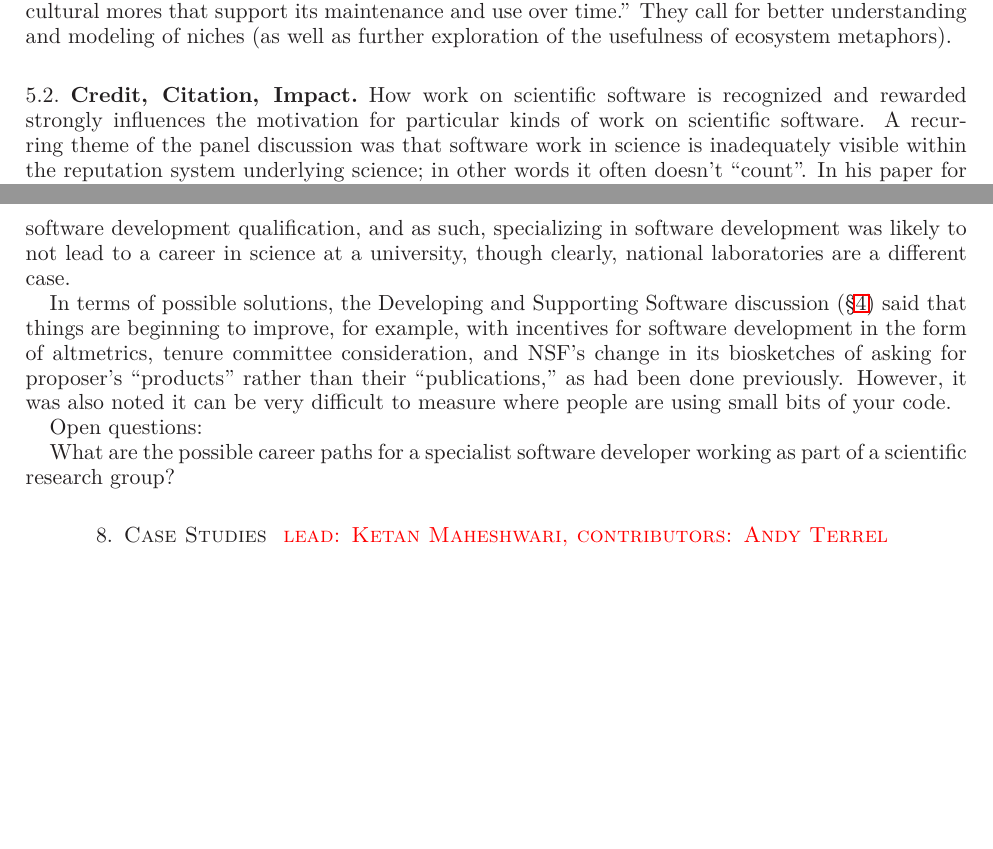
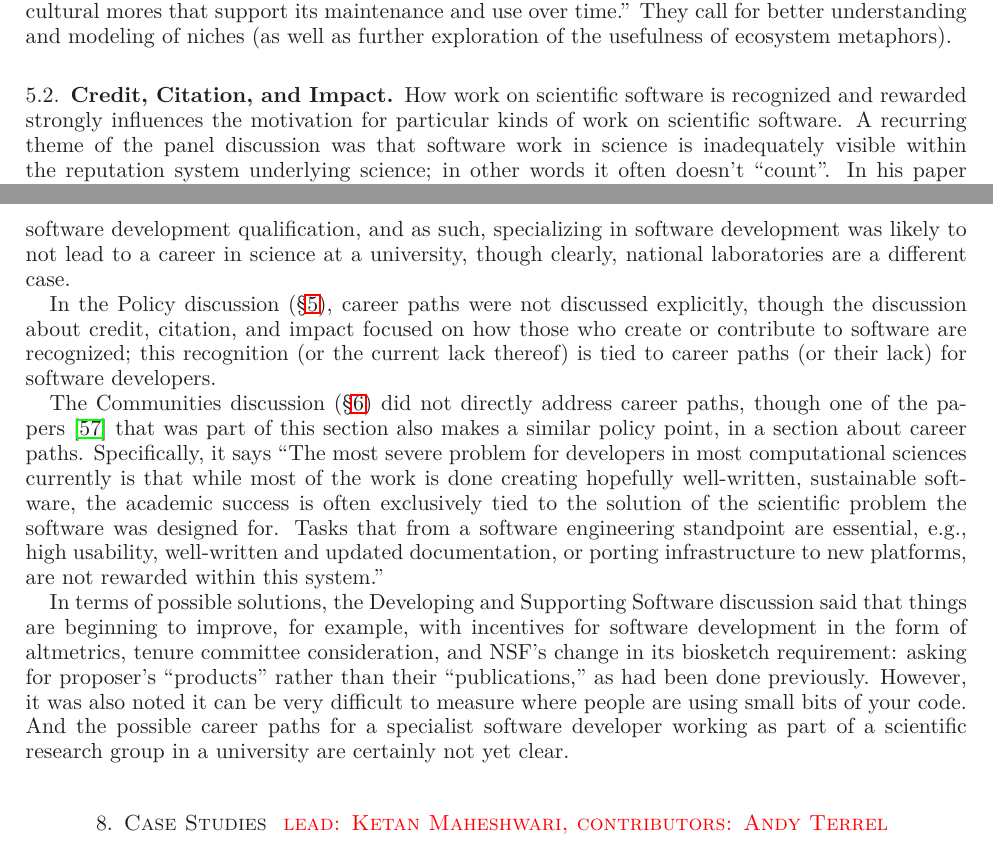
Before and after one commit to WSSSPE/meetings, a LaTeX paper (WSSSPE1_report/WSSSPE1_summary_report.tex): two parts of pages 9 and 19 of 30, joined at a grey line, cut so that both start at the same text, the shorter picture padded with empty space. Compiled offline with LaTeX, dvips and Ghostscript.

Commit message:
small changes in communities & finishing career path section

```diff
--- a/WSSSPE1_report/WSSSPE1_summary_report.tex
+++ b/WSSSPE1_report/WSSSPE1_summary_report.tex
@@ -791,7 +791,7 @@ support its maintenance and use over time.'' They call for better
 understanding and modeling of niches (as well as further exploration
 of the usefulness of ecosystem metaphors).
 
-\subsection{Credit, Citation, Impact}
+\subsection{Credit, Citation, and Impact}
 
 How work on scientific software is recognized and rewarded strongly influences the motivation for particular kinds of work
 on scientific software. A recurring theme of the panel discussion was
@@ -1559,17 +1559,12 @@ Career track issues also came up repeatedly, starting in the the first keynote (
 
 The lack of career paths also came up in the Developing and Supporting Software discussion (\S\ref{sec:devel}), as an issue that led to difficulties in established projects retaining as well as recruiting staff. The issue there was that for software to be sustainable, there need to be career paths for software developers.  There was also some discussion about how should software development be balanced with research, with the idea that faculty are hired based on their research qualifications, not on their software development qualification, and as such, specializing in software development was likely to not lead to a career in science at a university, though clearly, national laboratories are a different case.
 
-
-
-In terms of possible solutions, the Developing and Supporting Software discussion (\S\ref{sec:devel}) said that things are beginning to improve, for example, with incentives for software development in the form of altmetrics, tenure committee consideration, and NSF's change in its biosketches of asking for proposer's ``products'' rather than their ``publications,'' as had been done previously.
-However, it was also noted it can be very difficult to measure where people are using small bits of your code.
-
-
-
-
-Open questions:
-
-What are the possible career paths for a specialist software developer working as part of a scientific research group?
+In the Policy discussion (\S\ref{sec:policy}), career paths were not discussed explicitly, though the discussion about credit, citation, and impact focused on how those who create or contribute to software are recognized; this recognition (or the current lack thereof) is tied to career paths (or their lack) for software developers.
+
+The Communities discussion (\S\ref{sec:community}) did not directly address career paths, though one of the papers~\cite{Loffler_WSSSPE} that was part of this section also makes a similar policy point, in a section about career paths. Specifically, it says ``The most severe problem for developers in most computational sciences currently is that while most of the work is done creating hopefully well-written, sustainable software, the academic success is often exclusively tied to the solution of the scientific problem the software was designed for. Tasks that from a software engineering standpoint are essential, e.g., high usability, well-written and updated documentation, or porting infrastructure to new platforms, are not rewarded within this system.''
+
+In terms of possible solutions, the Developing and Supporting Software discussion said that things are beginning to improve, for example, with incentives for software development in the form of altmetrics, tenure committee consideration, and NSF's change in its biosketch requirement: asking for proposer's ``products'' rather than their ``publications,'' as had been done previously.
+However, it was also noted it can be very difficult to measure where people are using small bits of your code.  And the possible career paths for a specialist software developer working as part of a scientific research group in a university are certainly not yet clear.
 
 \section{Case Studies \note{lead: Ketan Maheshwari, contributors: Andy Terrel}} \label{sec:use-cases}
 
```
Also changed, not shown: WSSSPE1_report/WSSSPE1_summary_report.tex (8 more changed lines).
